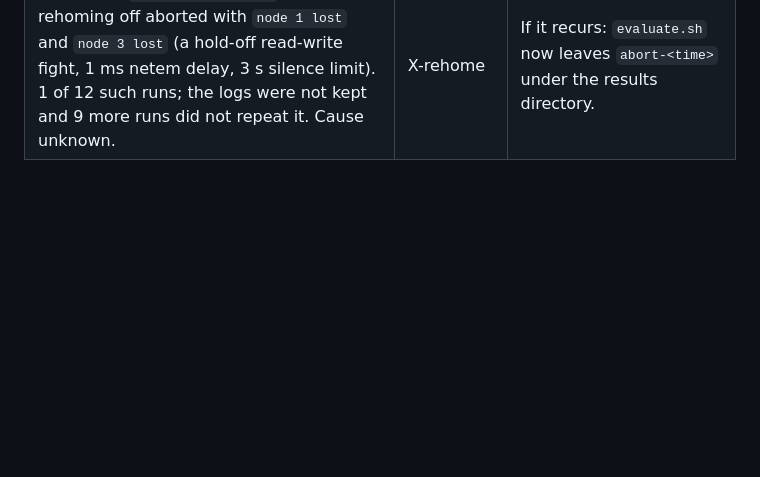
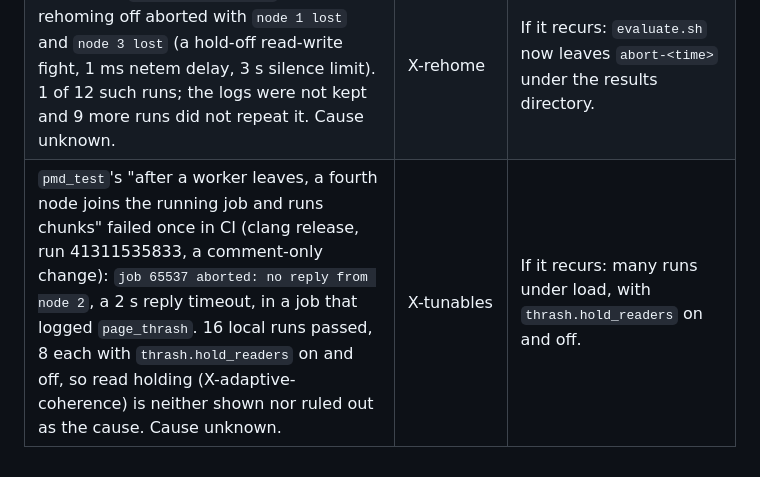
Before and after one commit to Group21-Computer-Networks/Paramesh, a Markdown page: docs/TODO.md, the part around the change. Rendered like a GitHub page; blank space fills up the shorter version.

Commit message:
X-tunables fix: record an unexplained pmd_test failure
Co-Authored-By: Claude Opus 5.5 <noreply@anthropic.com>

```diff
--- a/docs/TODO.md
+++ b/docs/TODO.md
@@ -54,3 +54,4 @@ These are deferred by `docs/PLAN.md` itself. The "Plan reference" column names t
 | `thrash.hold_readers` (on; 0 turns it off). While a page is in a read fight, a program that polls it can wait up to `thrash.hold_max` (64 ms) for each read. | X-adaptive-coherence | The wait: if a workload polls a page another node writes. |
 | `rehome.period_ms` (0, off), `rehome.min_requests` (256) and `rehome.share` (60). There is no cooldown per segment, so an access pattern that changes every period can move a segment every period. | X-rehome | The cooldown: if rehoming is turned on for such a workload. |
 | One run of `evaluate.sh rehome` with rehoming off aborted with `node 1 lost` and `node 3 lost` (a hold-off read-write fight, 1 ms netem delay, 3 s silence limit). 1 of 12 such runs; the logs were not kept and 9 more runs did not repeat it. Cause unknown. | X-rehome | If it recurs: `evaluate.sh` now leaves `abort-<time>` under the results directory. |
+| `pmd_test`'s "after a worker leaves, a fourth node joins the running job and runs chunks" failed once in CI (clang release, run 41311535833, a comment-only change): `job 65537 aborted: no reply from node 2`, a 2 s reply timeout, in a job that logged `page_thrash`. 16 local runs passed, 8 each with `thrash.hold_readers` on and off, so read holding (X-adaptive-coherence) is neither shown nor ruled out as the cause. Cause unknown. | X-tunables | If it recurs: many runs under load, with `thrash.hold_readers` on and off. |
```
Also changed, not shown: docs/logs/X-tunables.md (+6 -1 lines).
